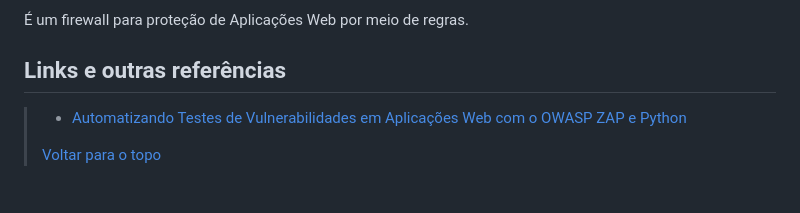
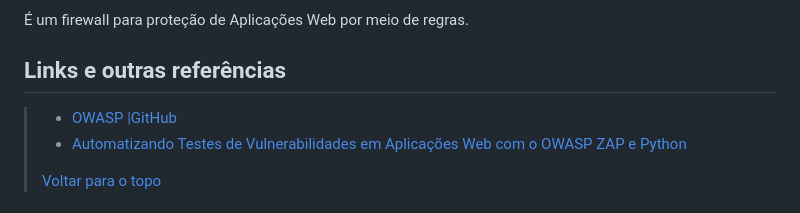
Before and after one commit to budkee/compassuol, a Markdown page: sprint_04/seguranca-da-informacao/resumo.md, the part around the change. Drawn GitHub-style.

```diff
--- a/sprint_04/seguranca-da-informacao/resumo.md
+++ b/sprint_04/seguranca-da-informacao/resumo.md
@@ -94,6 +94,7 @@ Princípios
 
 ## Links e outras referências
 >
+> - [OWASP |GitHub](https://github.com/OWASP)
 > - [Automatizando Testes de Vulnerabilidades em Aplicações Web com o OWASP ZAP e Python](https://gustavoh.medium.com/automatizando-testes-de-vulnerabilidade-em-aplica%C3%A7%C3%B5es-web-com-o-owasp-zap-e-python-fdcdcf78b587)
 >
 > [Voltar para o topo](#sumário--segurança-da-informação)
```
Also changed, not shown: 1 other file.
